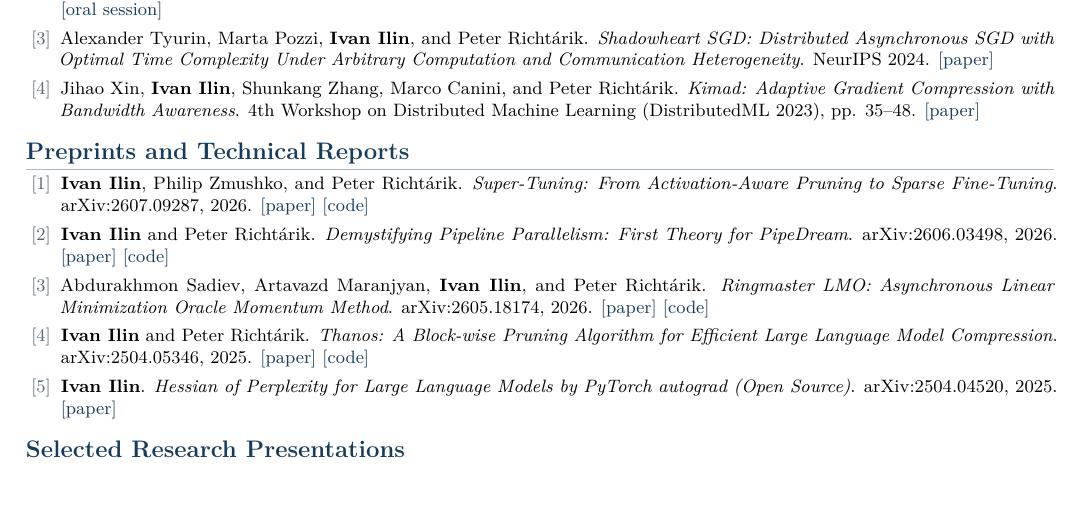
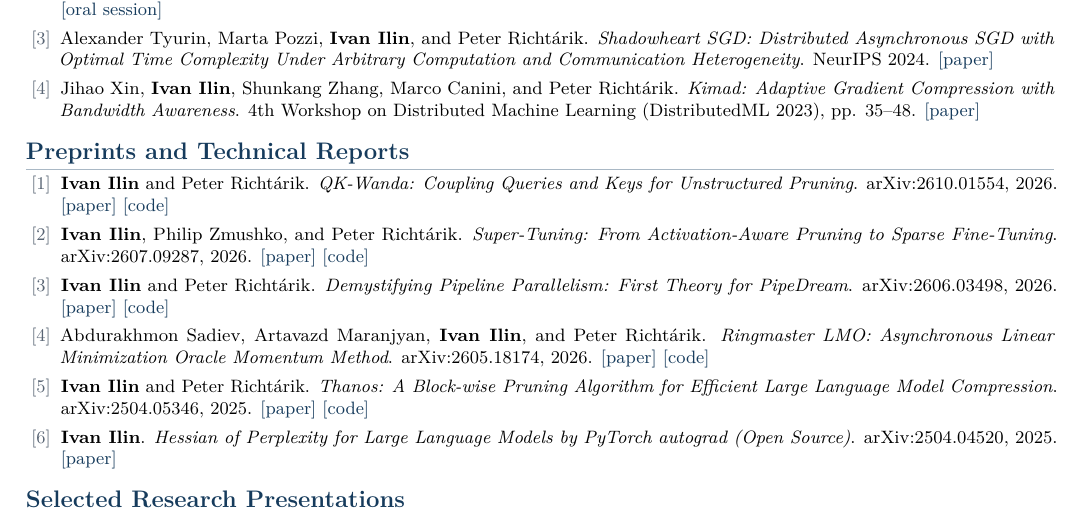
Before and after one commit to vectozavr/professional-website, a LaTeX CV (cv/ivan-ilin-cv.tex): part of page 2 of 2, cut so that both start at the same text, the shorter picture padded with empty space. Compiled offline with pdfLaTeX.

Commit message:
Add QK-Wanda preprint to CV and refresh PDF

```diff
--- a/cv/ivan-ilin-cv.tex
+++ b/cv/ivan-ilin-cv.tex
@@ -43,15 +43,17 @@
 }
 \urlstyle{same}
 
-\input{glyphtounicode}
-\pdfgentounicode=1
+\ifdefined\pdfglyphtounicode
+  \input{glyphtounicode}
+  \pdfgentounicode=1
+\fi
 
 \pagestyle{fancy}
 \fancyhf{}
 \renewcommand{\headrulewidth}{0pt}
 \renewcommand{\footrulewidth}{0pt}
 \fancyfoot[L]{\footnotesize\color{Muted}Ivan Ilin \textbar{} Curriculum Vitae}
-\fancyfoot[R]{\footnotesize\color{Muted}Updated August 2026 \textbar{} Page \thepage\ of \pageref*{LastPage}}
+\fancyfoot[R]{\footnotesize\color{Muted}Updated October 2026 \textbar{} Page \thepage\ of \pageref*{LastPage}}
 
 \setlength{\parindent}{0pt}
 \setlength{\parskip}{0pt}
@@ -194,6 +196,8 @@ Machine learning researcher developing efficient optimization and compression me
 \section{Preprints and Technical Reports}
 
 \begin{publist}
+  \item \textbf{Ivan Ilin} and Peter Richt\'arik. \textit{QK-Wanda: Coupling Queries and Keys for Unstructured Pruning}. arXiv:2610.01554, 2026. \href{https://arxiv.org/abs/2610.01554}{[paper]} \href{https://github.com/vectozavr/qk-wanda}{[code]}
+
   \item \textbf{Ivan Ilin}, Philip Zmushko, and Peter Richt\'arik. \textit{Super-Tuning: From Activation-Aware Pruning to Sparse Fine-Tuning}. arXiv:2607.09287, 2026. \href{https://arxiv.org/abs/2607.09287}{[paper]} \href{https://github.com/vectozavr/SuperTuning}{[code]}
 
   \item \textbf{Ivan Ilin} and Peter Richt\'arik. \textit{Demystifying Pipeline Parallelism: First Theory for PipeDream}. arXiv:2606.03498, 2026. \href{https://arxiv.org/abs/2606.03498}{[paper]} \href{https://github.com/vectozavr/randomized-pipedream}{[code]}
```
Also changed, not shown: 1 other file.
